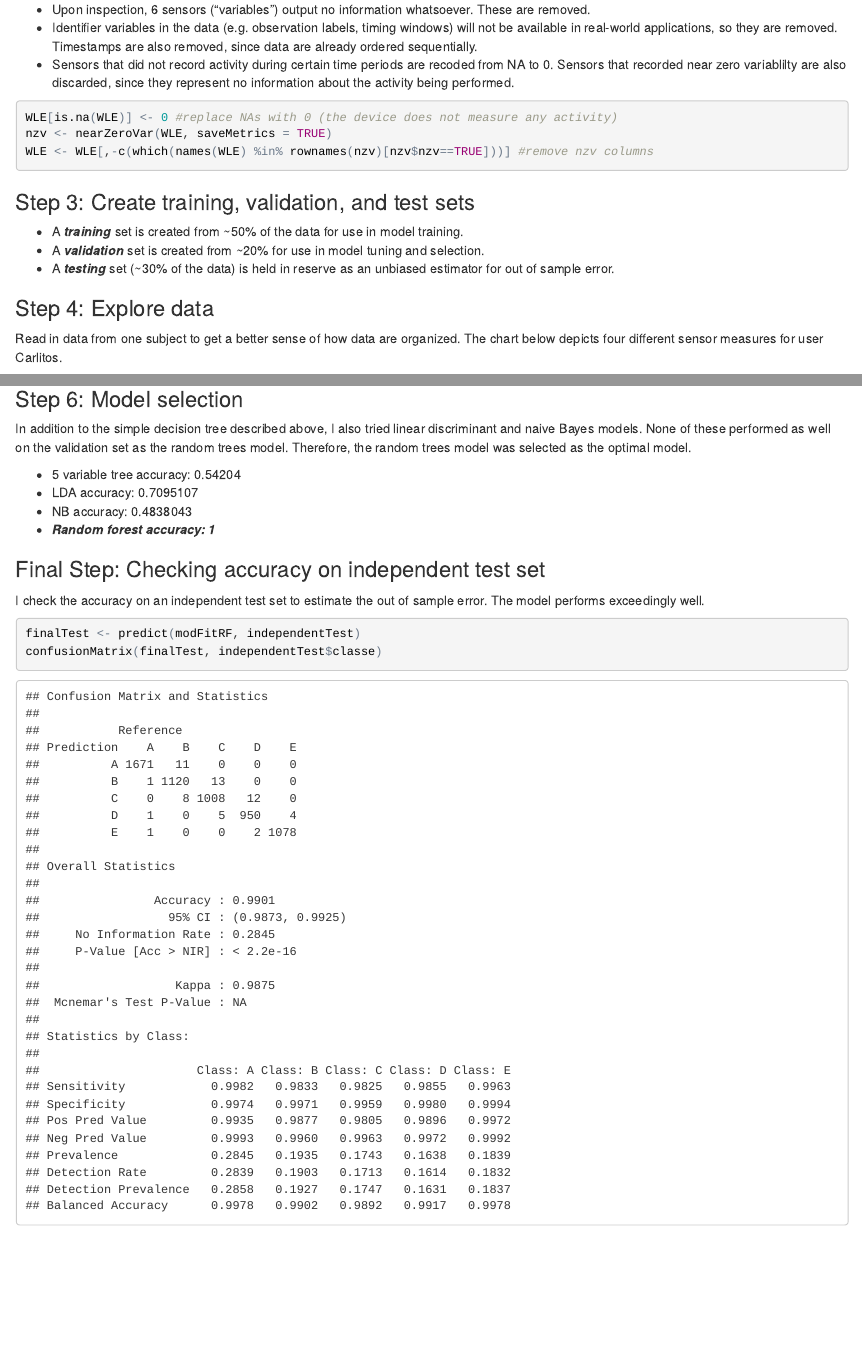
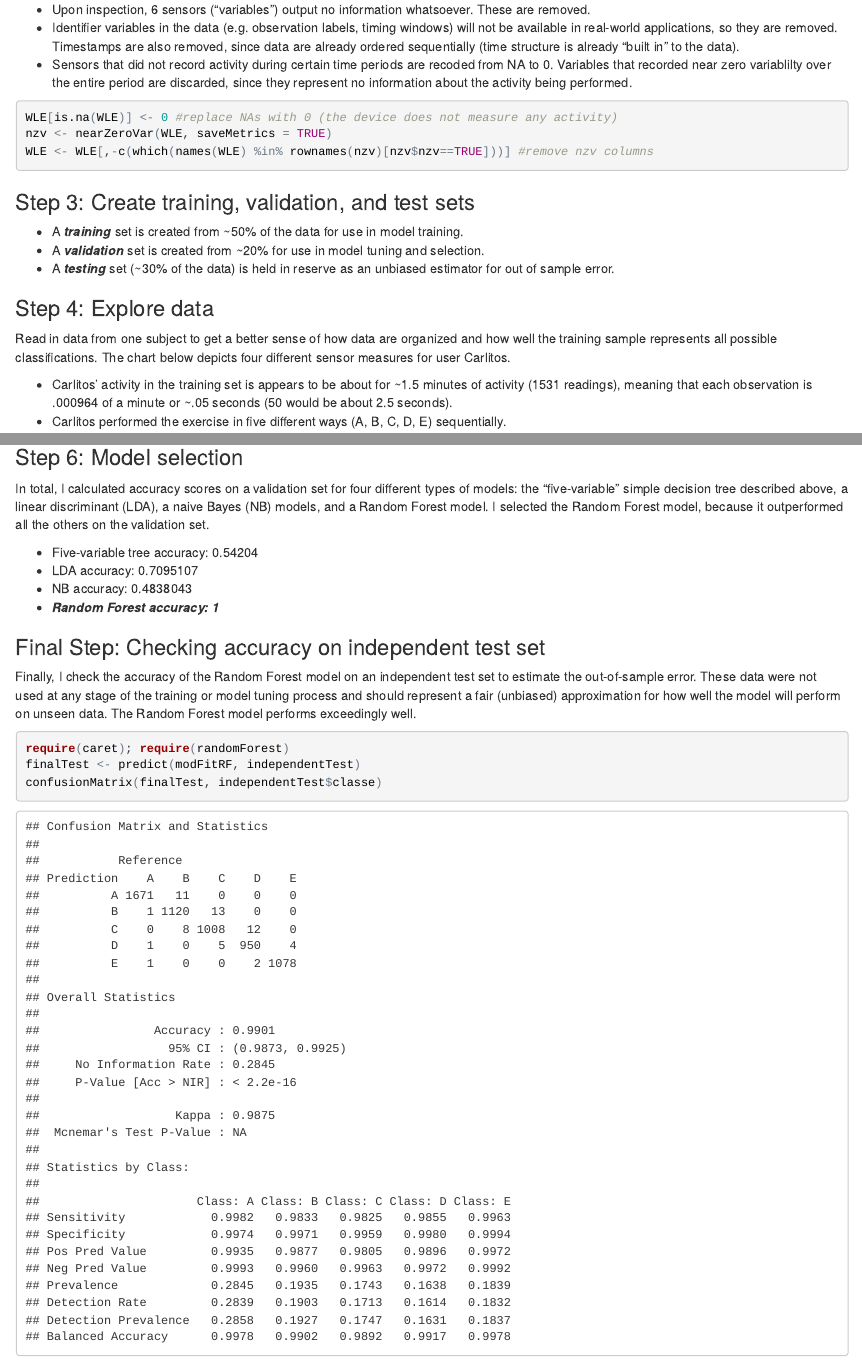
Before and after one commit to AEKEYS/MachineLearning_CourseProject, an R Markdown document (pml_project.Rmd): the page in a window 1100 px wide, from 730 px down, and a second part further down, joined at a grey line. The pictures show the output file pml_project.html that the author committed with the source, opened offline.

Commit message:
Rewording narrative for clarity.

````diff
--- a/pml_project.Rmd
+++ b/pml_project.Rmd
@@ -65,8 +65,8 @@ colToRemove <- which(names(WLE) %in% fishyColumns)
 WLE <- WLE[,-c(colToRemove)] #remove features with all NAs
 ```
 *  Upon inspection, `r length(fishyColumns)` sensors ("variables") output no information whatsoever. These are removed.
-*  Identifier variables in the data (e.g. observation labels, timing windows) will not be available in real-world applications, so they are removed. Timestamps are also removed, since data are already ordered sequentially.
-*  Sensors that did not record activity during certain time periods are recoded from NA to 0. Sensors that recorded near zero variablilty are also discarded, since they represent no information about the activity being performed.
+*  Identifier variables in the data (e.g. observation labels, timing windows) will not be available in real-world applications, so they are removed. Timestamps are also removed, since data are already ordered sequentially (time structure is already "built in" to the data).
+*  Sensors that did not record activity during certain time periods are recoded from NA to 0. Variables that recorded near zero variablilty over the entire period are discarded, since they represent no information about the activity being performed.
 
 ```{r echo=FALSE, results='hide'}
 WLE <- transform(WLE, classe = factor(classe)) #outcome label
@@ -105,7 +105,7 @@ validation <- training[-inTrain,] #use for cross validation, model tuning
 
 ###Step 4: Explore data
 
-Read in data from one subject to get a better sense of how data are organized. The chart below depicts four different sensor measures for user Carlitos.
+Read in data from one subject to get a better sense of how data are organized and how well the training sample represents all possible classifications. The chart below depicts four different sensor measures for user Carlitos.
 
  *   Carlitos' activity in the training set is appears to be about for ~1.5 minutes of activity (1531 readings), meaning that each observation is .000964 of a minute or ~.05 seconds (50 would be about 2.5 seconds).
  *   Carlitos performed the exercise in five different ways (A, B, C, D, E) sequentially.
@@ -188,9 +188,9 @@ fancyRpartPlot(modFitTree$finalModel) #best model for simple tree
 
 ###Step 6: Model selection
 
-In addition to the simple decision tree described above, I also tried linear discriminant and naive Bayes models. None of these performed as well on the validation set as the random trees model.  Therefore, the random trees model was selected as the optimal model.
+In total, I calculated accuracy scores on a validation set for four different types of models: the "five-variable" simple decision tree described above, a linear discriminant (LDA), a naive Bayes (NB) models, and a Random Forest model. I selected the Random Forest model, because it outperformed all the others on the validation set.
 
-```{r echo=FALSE,results='hide',message=FALSE,warning=FALSE,include=FALSE}
+```{r echo=FALSE,results='hide',message=FALSE,warning=FALSE,include=FALSE,cache=TRUE}
 ###LDS model
 modFitLDA <- train(classe ~ . -user_name,
                    data = training,
@@ -206,16 +206,17 @@ pNB <- predict(modFitNB, validation)
 NBConfusionMat <- confusionMatrix(pNB, validation$classe) #appears to suffer from underrun
 ```
 
- *  5 variable tree accuracy: `r confMat$overall[1]`
+ *  Five-variable tree accuracy: `r confMat$overall[1]`
  *  LDA accuracy: `r LDAConfusionMat$overall[1]`
  *  NB accuracy: `r NBConfusionMat$overall[1]`
- *  ***Random forest accuracy: `r RFConfusionMat$overall[1]`***
+ *  ***Random Forest accuracy: `r RFConfusionMat$overall[1]`***
 
 ###Final Step: Checking accuracy on independent test set
 
-I check the accuracy on an independent test set to estimate the out of sample error.  The model performs exceedingly well.
+Finally, I check the accuracy of the Random Forest model on an independent test set to estimate the out-of-sample error. These data were not used at any stage of the training or model tuning process and should represent a fair (unbiased) approximation for how well the model will perform on unseen data. The Random Forest model performs exceedingly well.
 
-```{r}
+```{r message=FALSE}
+require(caret); require(randomForest)
 finalTest <- predict(modFitRF, independentTest)
 confusionMatrix(finalTest, independentTest$classe)
 ```
````
Also changed, not shown: pml_project.html, pml_project_files/figure-html/unnamed-chunk-12-1.png, pml_project.Rmd (14 more changed lines), 4 other files.
